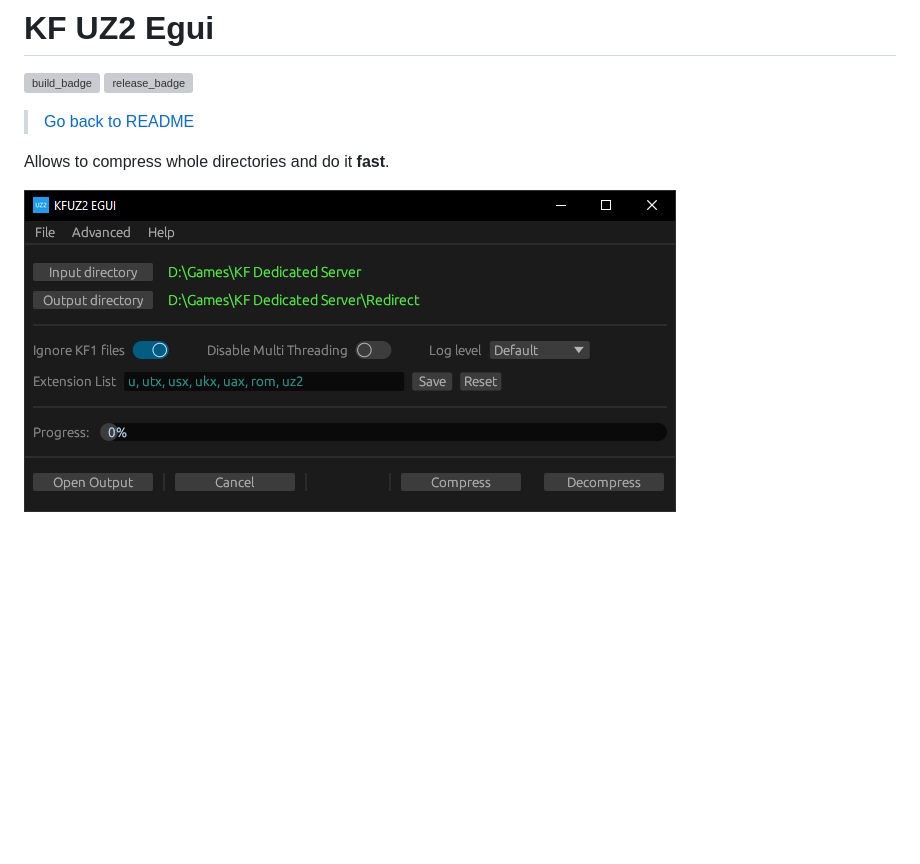
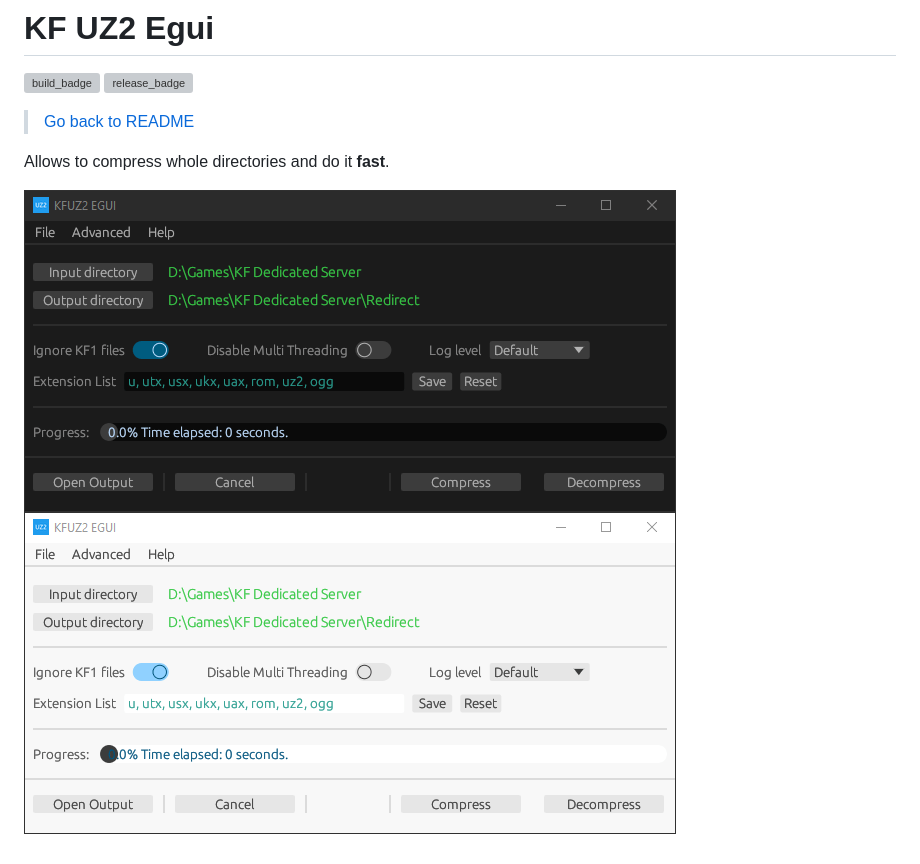
Before and after one commit to InsultingPros/KFRedirectTool, a Markdown page: crates/kfuz2_egui/README.md, the part around the change. Rendered like a GitHub page; pictures changed too: docs/media/egui.PNG (deleted), docs/media/egui_dark.png (added), docs/media/egui_light.png (added); blank space fills up the shorter version; grey boxes are pictures that could not be loaded.

Commit message:
Add light mode screenshot

```diff
--- a/crates/kfuz2_egui/README.md
+++ b/crates/kfuz2_egui/README.md
@@ -9,4 +9,5 @@
 
 Allows to compress whole directories and do it **fast**.
 
-![img](../../docs/media/egui.PNG)
+![img](../../docs/media/egui_dark.png)
+![img](../../docs/media/egui_light.png)
```
